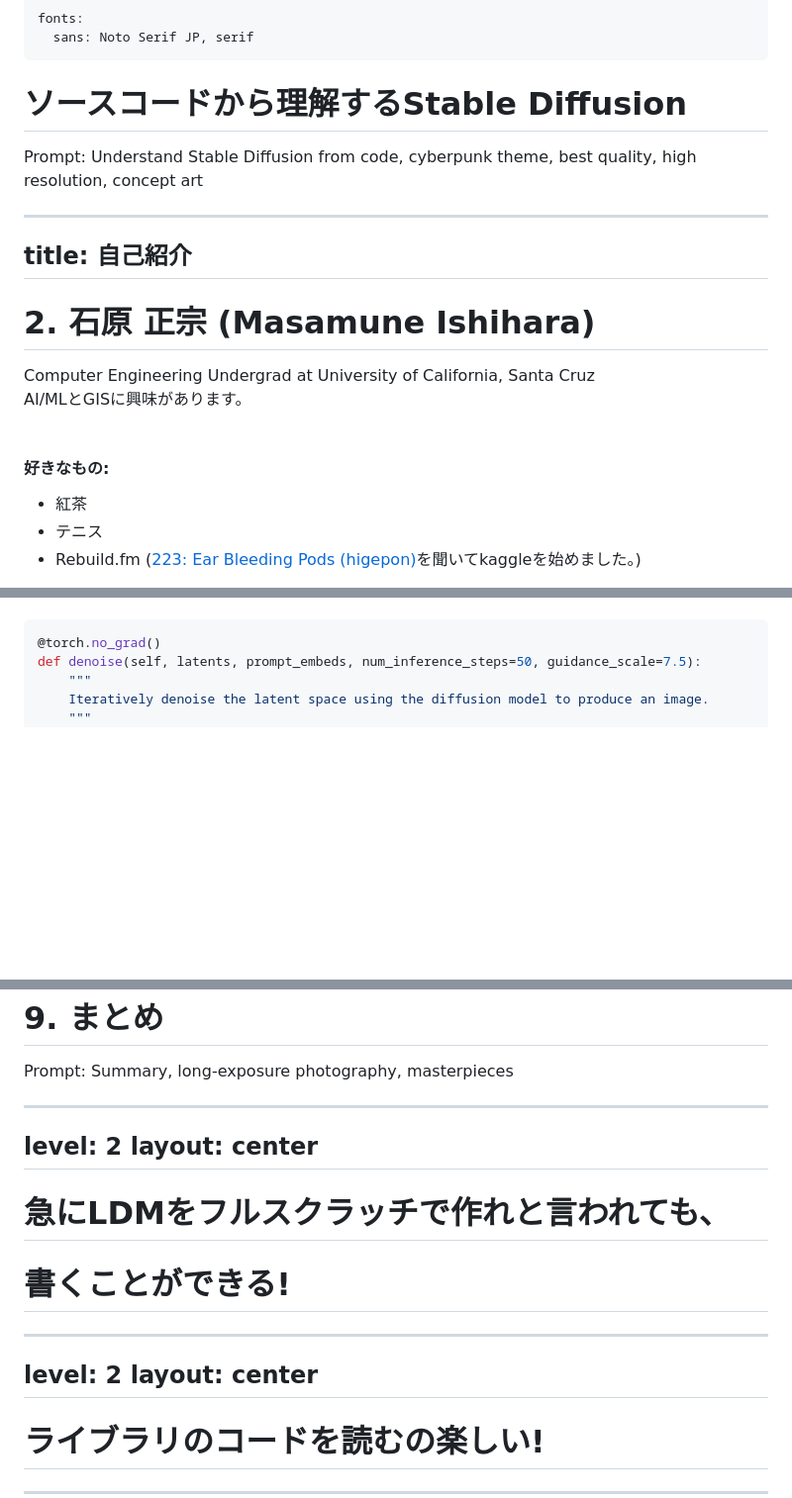
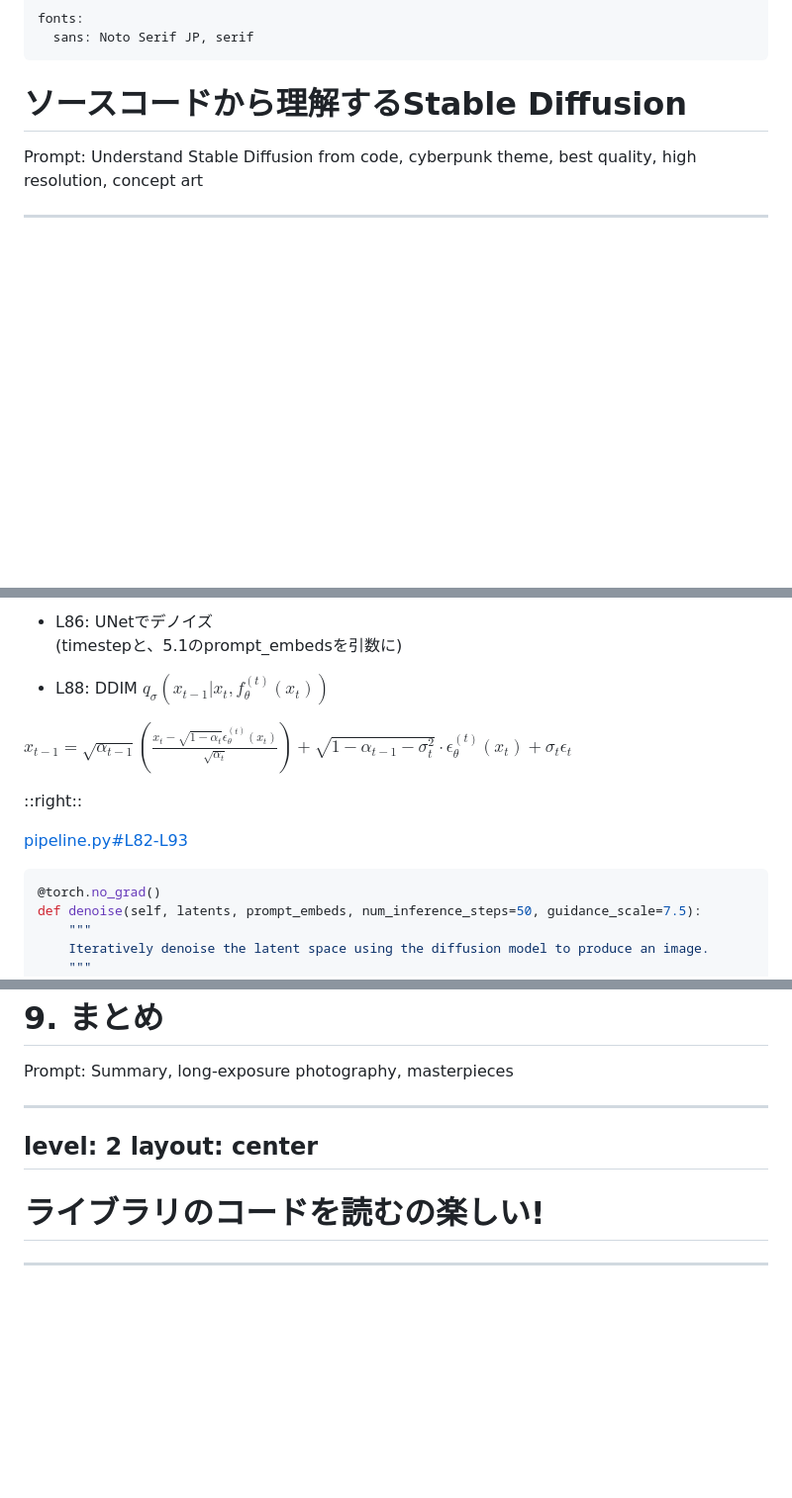
Before and after one commit to masaishi/understand-stable-diffusion-slidev-ja, a Markdown page: slides.md, 3 parts joined by grey strips. Shown: that part at 99% size. Drawn GitHub-style; blank space fills up the shorter version.

````diff
--- a/slides.md
+++ b/slides.md
@@ -44,19 +44,3 @@ fonts:
 <p class="text-xs abs-bl w-full mb-6 text-center">Prompt: Understand Stable Diffusion from code, cyberpunk theme, best quality, high resolution, concept art</p>
 
 ---
-title: 自己紹介
----
-
-# 2. 石原 正宗 (Masamune Ishihara)
-<div class="[&>*]:important-leading-10 opacity-80">
-Computer Engineering Undergrad at University of California, Santa Cruz <br />
-AI/MLとGISに興味があります。 <br />
-
-<br />
-
-#### 好きなもの:
-- 紅茶
-- テニス
-- Rebuild.fm (<a href="https://rebuild.fm/223/" target="_blank" class="ml-1.5 border-none!">223: Ear Bleeding Pods (higepon)</a>を聞いてkaggleを始めました。)
-</div>
-
@@ -661,3 +826,16 @@ leftPercent: 0.4
+- L86: UNetでデノイズ <br />(<span class="text-sm">timestepと、5.1のprompt_embedsを引数に</span>)
+
+- L88: DDIM $q_\sigma(x_{t-1}|x_t, f_\theta^{(t)}(x_t))$
+
+$x_{t-1} = \sqrt{\alpha_{t-1}}\left(\frac{x_t - \sqrt{1-\alpha_t}\epsilon_\theta^{(t)}(x_t)}{\sqrt{\alpha_t}}\right) + \sqrt{1-\alpha_{t-1}-\sigma_t^2} \cdot \epsilon_\theta^{(t)}(x_t) + \sigma_t \epsilon_t$
+
+</v-clicks>
+
+::right::
+
+[<mdi-github-circle />pipeline.py#L82-L93](https://github.com/masaishi/parediffusers/blob/035772c684ae8d16c7c908f185f6413b72658126/src/parediffusers/pipeline.py#L82-L93)
+
+```python {all|80|82|86|88|91|all}{lines:true,startLine:75,at:1}
 @torch.no_grad()
 def denoise(self, latents, prompt_embeds, num_inference_steps=50, guidance_scale=7.5):
 	"""
@@ -978,14 +1156,6 @@ level: 2
 layout: center
 ---
 
-# 急にLDMをフルスクラッチで作れと言われても、<br />
-# 書くことができる!
-
----
-level: 2
-layout: center
----
-
 # ライブラリのコードを読むの楽しい!
 
 ---
````
Also changed, not shown: other parts of slides.md (+204 -23 lines), slides/intro.md (added, +37 -0 lines).
